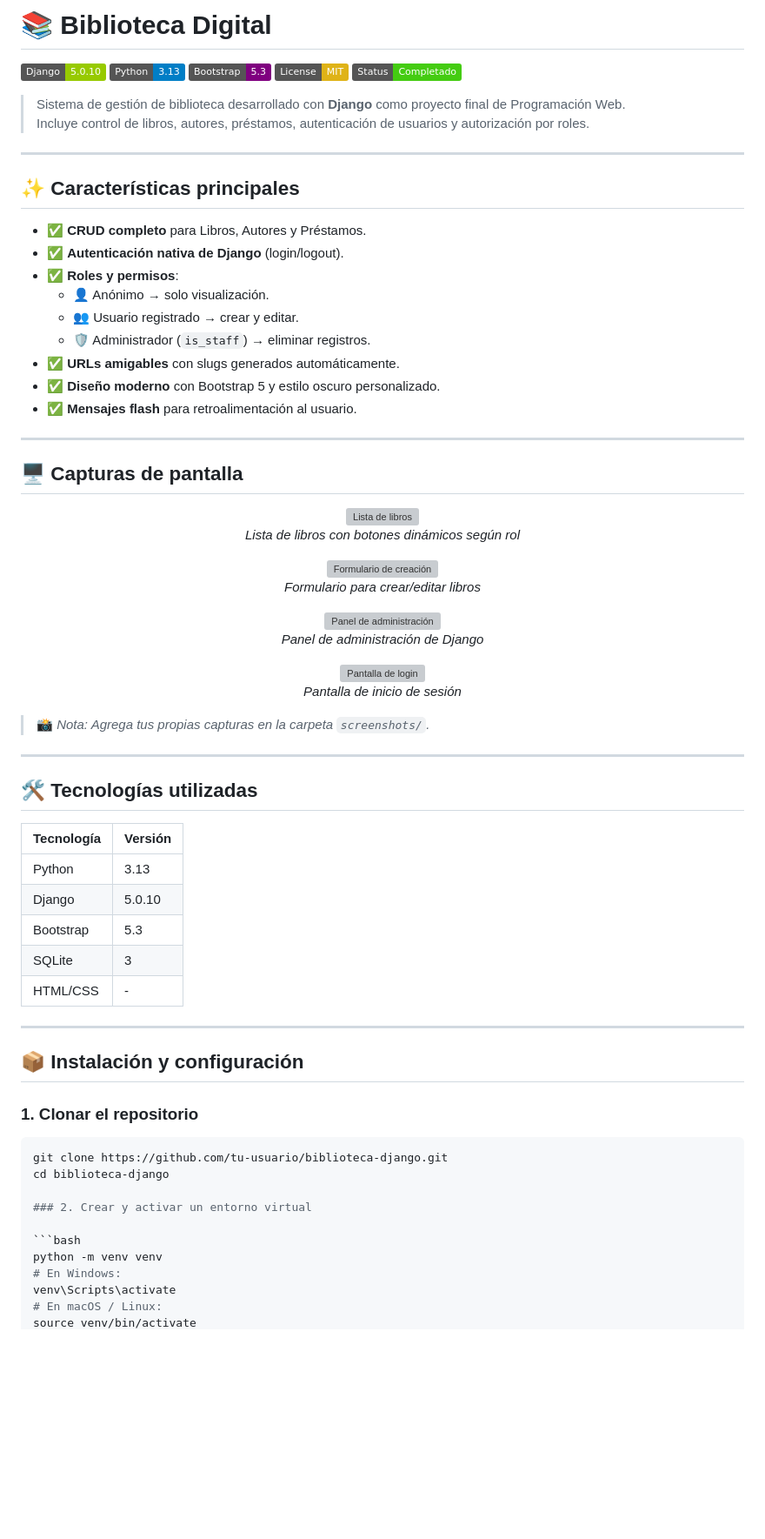
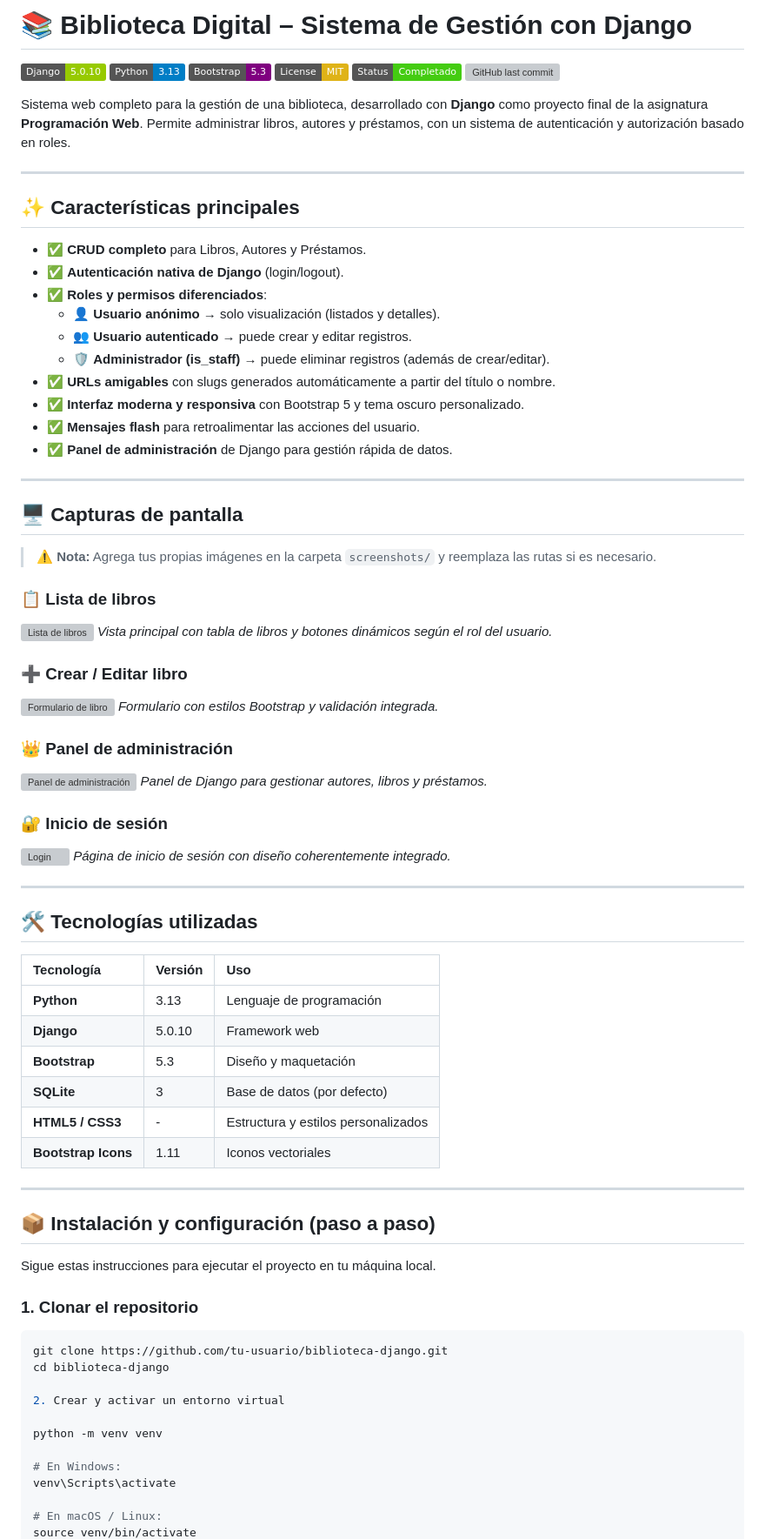
Before and after one commit to mamanicondorijobismael/biblioteca_MamaniC_GonzalesM, a Markdown page: README.md, the part around one of its changes. Shown at 87% size. GitHub-like rendering; badges without logos; blank space fills up the shorter version; grey boxes are pictures that could not be loaded.

````diff
--- a/README.md
+++ b/README.md
@@ -1,13 +1,13 @@
-# 📚 Biblioteca Digital
+# 📚 Biblioteca Digital – Sistema de Gestión con Django
 
 [![Django](https://img.shields.io/badge/Django-5.0.10-green)](https://www.djangoproject.com/)
 [![Python](https://img.shields.io/badge/Python-3.13-blue)](https://www.python.org/)
 [![Bootstrap](https://img.shields.io/badge/Bootstrap-5.3-purple)](https://getbootstrap.com/)
 [![License](https://img.shields.io/badge/License-MIT-yellow)](LICENSE)
 [![Status](https://img.shields.io/badge/Status-Completado-brightgreen)]()
+[![GitHub last commit](https://img.shields.io/github/last-commit/tu-usuario/biblioteca-django)]()
 
-> Sistema de gestión de biblioteca desarrollado con **Django** como proyecto final de Programación Web.
-> Incluye control de libros, autores, préstamos, autenticación de usuarios y autorización por roles.
+Sistema web completo para la gestión de una biblioteca, desarrollado con **Django** como proyecto final de la asignatura **Programación Web**. Permite administrar libros, autores y préstamos, con un sistema de autenticación y autorización basado en roles.
 
 ---
 
@@ -15,67 +15,67 @@
 
 - ✅ **CRUD completo** para Libros, Autores y Préstamos.
 - ✅ **Autenticación nativa de Django** (login/logout).
-- ✅ **Roles y permisos**:
-  - 👤 Anónimo → solo visualización.
-  - 👥 Usuario registrado → crear y editar.
-  - 🛡️ Administrador (`is_staff`) → eliminar registros.
-- ✅ **URLs amigables** con slugs generados automáticamente.
-- ✅ **Diseño moderno** con Bootstrap 5 y estilo oscuro personalizado.
-- ✅ **Mensajes flash** para retroalimentación al usuario.
+- ✅ **Roles y permisos diferenciados**:
+  - 👤 **Usuario anónimo** → solo visualización (listados y detalles).
+  - 👥 **Usuario autenticado** → puede crear y editar registros.
+  - 🛡️ **Administrador (is_staff)** → puede eliminar registros (además de crear/editar).
+- ✅ **URLs amigables** con slugs generados automáticamente a partir del título o nombre.
+- ✅ **Interfaz moderna y responsiva** con Bootstrap 5 y tema oscuro personalizado.
+- ✅ **Mensajes flash** para retroalimentar las acciones del usuario.
+- ✅ **Panel de administración** de Django para gestión rápida de datos.
 
 ---
 
 ## 🖥️ Capturas de pantalla
 
-<p align="center">
-  <img src="screenshots/libro_list.png" alt="Lista de libros" width="70%">
-  <br><em>Lista de libros con botones dinámicos según rol</em>
-</p>
+> ⚠️ **Nota:** Agrega tus propias imágenes en la carpeta `screenshots/` y reemplaza las rutas si es necesario.
 
-<p align="center">
-  <img src="screenshots/libro_form.png" alt="Formulario de creación" width="70%">
-  <br><em>Formulario para crear/editar libros</em>
-</p>
+### 📋 Lista de libros
+![Lista de libros](screenshots/libro_list.png)
+*Vista principal con tabla de libros y botones dinámicos según el rol del usuario.*
 
-<p align="center">
-  <img src="screenshots/admin.png" alt="Panel de administración" width="70%">
-  <br><em>Panel de administración de Django</em>
-</p>
+### ➕ Crear / Editar libro
+![Formulario de libro](screenshots/libro_form.png)
+*Formulario con estilos Bootstrap y validación integrada.*
 
-<p align="center">
-  <img src="screenshots/login.png" alt="Pantalla de login" width="70%">
-  <br><em>Pantalla de inicio de sesión</em>
-</p>
+### 👑 Panel de administración
+![Panel de administración](screenshots/admin.png)
+*Panel de Django para gestionar autores, libros y préstamos.*
 
-> 📸 *Nota: Agrega tus propias capturas en la carpeta `screenshots/`.*
+### 🔐 Inicio de sesión
+![Login](screenshots/login.png)
+*Página de inicio de sesión con diseño coherentemente integrado.*
 
 ---
 
 ## 🛠️ Tecnologías utilizadas
 
-| Tecnología | Versión |
-|------------|---------|
-| Python     | 3.13    |
-| Django     | 5.0.10  |
-| Bootstrap  | 5.3     |
-| SQLite     | 3       |
-| HTML/CSS   | -       |
+| Tecnología | Versión | Uso |
+| :--- | :--- | :--- |
+| **Python** | 3.13 | Lenguaje de programación |
+| **Django** | 5.0.10 | Framework web |
+| **Bootstrap** | 5.3 | Diseño y maquetación |
+| **SQLite** | 3 | Base de datos (por defecto) |
+| **HTML5 / CSS3** | - | Estructura y estilos personalizados |
+| **Bootstrap Icons** | 1.11 | Iconos vectoriales |
 
 ---
 
-## 📦 Instalación y configuración
+## 📦 Instalación y configuración (paso a paso)
+
+Sigue estas instrucciones para ejecutar el proyecto en tu máquina local.
 
 ### 1. Clonar el repositorio
-
 ```bash
 git clone https://github.com/tu-usuario/biblioteca-django.git
 cd biblioteca-django
 
-### 2. Crear y activar un entorno virtual
+2. Crear y activar un entorno virtual
 
-```bash
 python -m venv venv
+
 # En Windows:
 venv\Scripts\activate
+
 # En macOS / Linux:
 source venv/bin/activate
````
Also changed, not shown: other parts of README.md (+0 -91 lines).
